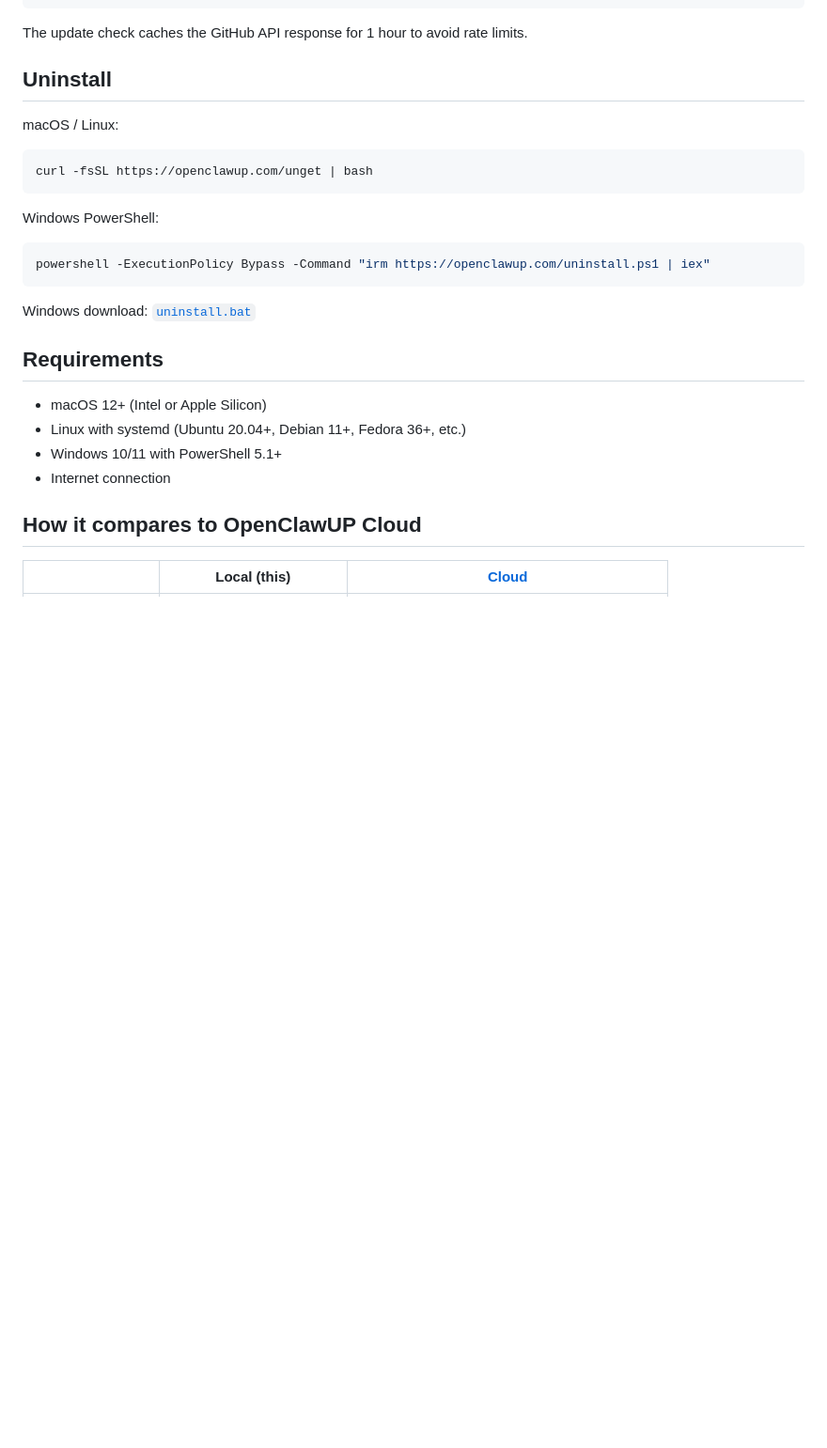
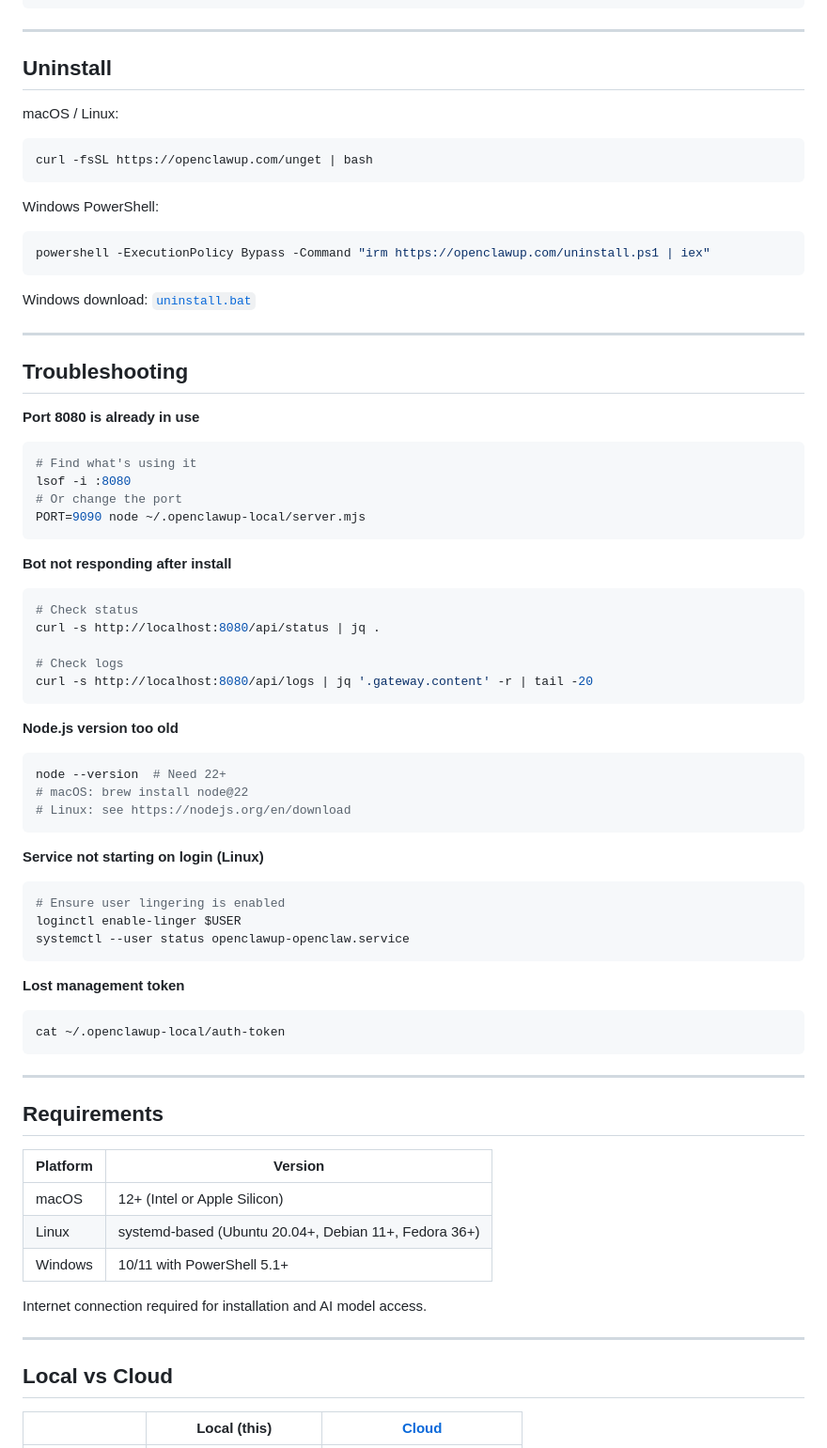
Before and after one commit to OpenClawUP/local, a Markdown page: README.md, the part around one of its changes. Shown at 94% size. Rendered like a GitHub page; blank space fills up the shorter version.

````diff
--- a/README.md
+++ b/README.md
@@ -127,7 +148,7 @@ launchctl stop com.openclawup.manager && launchctl start com.openclawup.manager
 systemctl --user restart openclawup-manager.service
 ```
 
-The update check caches the GitHub API response for 1 hour to avoid rate limits.
+---
 
 ## Uninstall
 
@@ -145,14 +166,61 @@ powershell -ExecutionPolicy Bypass -Command "irm https://openclawup.com/uninstal
 
 Windows download: [`uninstall.bat`](https://github.com/OpenClawUP/local/releases/latest/download/uninstall.bat)
 
+---
+
+## Troubleshooting
+
+**Port 8080 is already in use**
+```bash
+# Find what's using it
+lsof -i :8080
+# Or change the port
+PORT=9090 node ~/.openclawup-local/server.mjs
+```
+
+**Bot not responding after install**
+```bash
+# Check status
+curl -s http://localhost:8080/api/status | jq .
+
+# Check logs
+curl -s http://localhost:8080/api/logs | jq '.gateway.content' -r | tail -20
+```
+
+**Node.js version too old**
+```bash
+node --version  # Need 22+
+# macOS: brew install node@22
+# Linux: see https://nodejs.org/en/download
+```
+
+**Service not starting on login (Linux)**
+```bash
+# Ensure user lingering is enabled
+loginctl enable-linger $USER
+systemctl --user status openclawup-openclaw.service
+```
+
+**Lost management token**
+```bash
+cat ~/.openclawup-local/auth-token
+```
+
+---
+
 ## Requirements
 
-- macOS 12+ (Intel or Apple Silicon)
-- Linux with systemd (Ubuntu 20.04+, Debian 11+, Fedora 36+, etc.)
-- Windows 10/11 with PowerShell 5.1+
-- Internet connection
+| Platform | Version |
+|----------|---------|
+| macOS | 12+ (Intel or Apple Silicon) |
+| Linux | systemd-based (Ubuntu 20.04+, Debian 11+, Fedora 36+) |
+| Windows | 10/11 with PowerShell 5.1+ |
 
-## How it compares to OpenClawUP Cloud
+Internet connection required for installation and AI model access.
+
+---
+
+## Local vs Cloud
 
 | | Local (this) | [Cloud](https://openclawup.com) |
 |---|---|---|
````
Also changed, not shown: other parts of README.md (+122 -83 lines).
